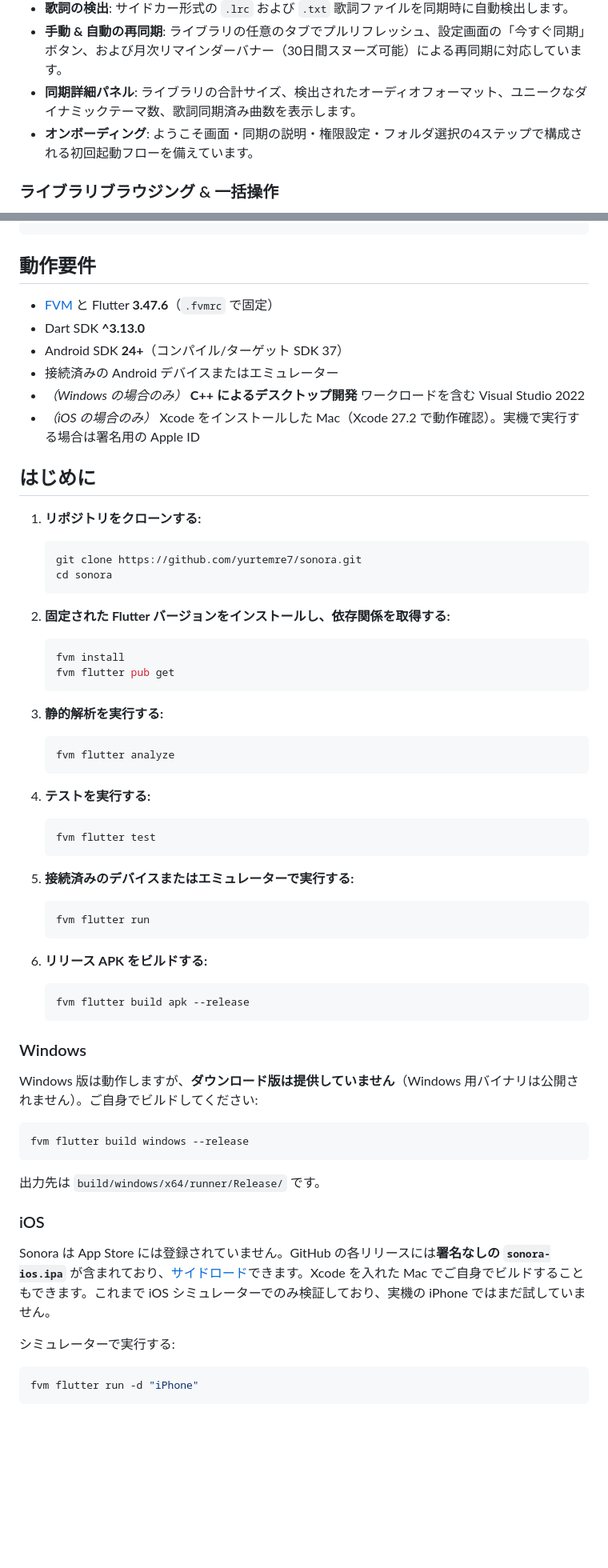
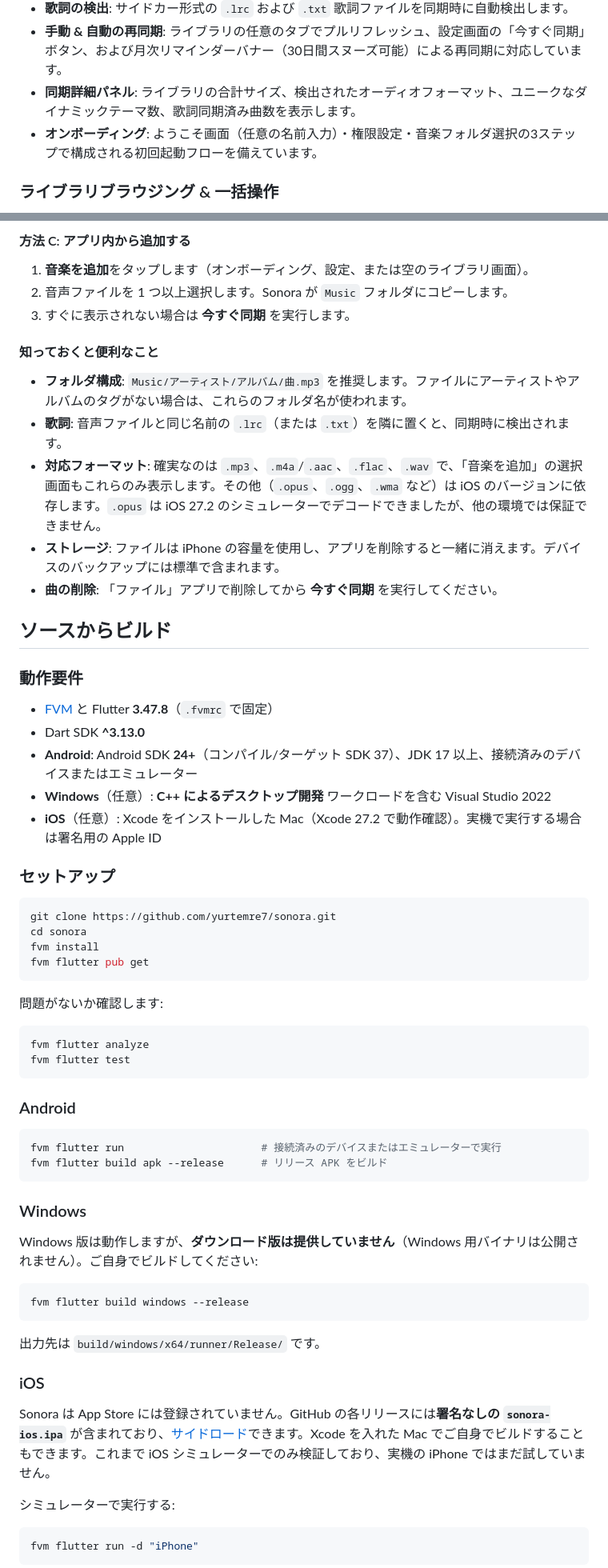
Before and after one commit to yurtemre7/sonora, a Markdown page: README_JP.md, 2 parts joined by grey strips. Shown at 80% size. GitHub-like rendering; blank space fills up the shorter version.

Commit message:
chore: update readme

````diff
--- a/README_JP.md
+++ b/README_JP.md
@@ -40,7 +40,7 @@ iOS 版を使う方は **[iOS で音楽を追加する方法](#ios-で音楽を
 - **歌詞の検出**: サイドカー形式の `.lrc` および `.txt` 歌詞ファイルを同期時に自動検出します。
 - **手動 & 自動の再同期**: ライブラリの任意のタブでプルリフレッシュ、設定画面の「今すぐ同期」ボタン、および月次リマインダーバナー（30日間スヌーズ可能）による再同期に対応しています。
 - **同期詳細パネル**: ライブラリの合計サイズ、検出されたオーディオフォーマット、ユニークなダイナミックテーマ数、歌詞同期済み曲数を表示します。
-- **オンボーディング**: ようこそ画面・同期の説明・権限設定・フォルダ選択の4ステップで構成される初回起動フローを備えています。
+- **オンボーディング**: ようこそ画面（任意の名前入力）・権限設定・音楽フォルダ選択の3ステップで構成される初回起動フローを備えています。
 
 ### ライブラリブラウジング & 一括操作
 
@@ -164,53 +175,49 @@ lib/
+#### 方法 C: アプリ内から追加する
+
+1. **音楽を追加**をタップします（オンボーディング、設定、または空のライブラリ画面）。
+2. 音声ファイルを 1 つ以上選択します。Sonora が `Music` フォルダにコピーします。
+3. すぐに表示されない場合は **今すぐ同期** を実行します。
+
+#### 知っておくと便利なこと
+
+- **フォルダ構成**: `Music/アーティスト/アルバム/曲.mp3` を推奨します。ファイルにアーティストやアルバムのタグがない場合は、これらのフォルダ名が使われます。
+- **歌詞**: 音声ファイルと同じ名前の `.lrc`（または `.txt`）を隣に置くと、同期時に検出されます。
+- **対応フォーマット**: 確実なのは `.mp3`、`.m4a`/`.aac`、`.flac`、`.wav` で、「音楽を追加」の選択画面もこれらのみ表示します。その他（`.opus`、`.ogg`、`.wma` など）は iOS のバージョンに依存します。`.opus` は iOS 27.2 のシミュレーターでデコードできましたが、他の環境では保証できません。
+- **ストレージ**: ファイルは iPhone の容量を使用し、アプリを削除すると一緒に消えます。デバイスのバックアップには標準で含まれます。
+- **曲の削除**: 「ファイル」アプリで削除してから **今すぐ同期** を実行してください。
+
+## ソースからビルド
+
+### 動作要件
+
+- [FVM](https://fvm.app/) と Flutter **3.47.8**（`.fvmrc` で固定）
+- Dart SDK **^3.13.0**
+- **Android**: Android SDK **24+**（コンパイル/ターゲット SDK 37）、JDK 17 以上、接続済みのデバイスまたはエミュレーター
+- **Windows**（任意）: **C++ によるデスクトップ開発** ワークロードを含む Visual Studio 2022
+- **iOS**（任意）: Xcode をインストールした Mac（Xcode 27.2 で動作確認）。実機で実行する場合は署名用の Apple ID
+
+### セットアップ
+
+```bash
+git clone https://github.com/yurtemre7/sonora.git
+cd sonora
+fvm install
+fvm flutter pub get
 ```
 
-## 動作要件
+問題がないか確認します:
 
-- [FVM](https://fvm.app/) と Flutter **3.47.6**（`.fvmrc` で固定）
-- Dart SDK **^3.13.0**
-- Android SDK **24+**（コンパイル/ターゲット SDK 37）
-- 接続済みの Android デバイスまたはエミュレーター
-- *（Windows の場合のみ）* **C++ によるデスクトップ開発** ワークロードを含む Visual Studio 2022
-- *（iOS の場合のみ）* Xcode をインストールした Mac（Xcode 27.2 で動作確認）。実機で実行する場合は署名用の Apple ID
+```bash
+fvm flutter analyze
+fvm flutter test
+```
 
-## はじめに
+### Android
 
-1. **リポジトリをクローンする:**
-
-   ```bash
-   git clone https://github.com/yurtemre7/sonora.git
-   cd sonora
-   ```
-
-2. **固定された Flutter バージョンをインストールし、依存関係を取得する:**
-
-   ```bash
-   fvm install
-   fvm flutter pub get
-   ```
-
-3. **静的解析を実行する:**
-
-   ```bash
-   fvm flutter analyze
-   ```
-
-4. **テストを実行する:**
-
-   ```bash
-   fvm flutter test
-   ```
-
-5. **接続済みのデバイスまたはエミュレーターで実行する:**
-
-   ```bash
-   fvm flutter run
-   ```
-
-6. **リリース APK をビルドする:**
-
-   ```bash
-   fvm flutter build apk --release
-   ```
+```bash
+fvm flutter run                      # 接続済みのデバイスまたはエミュレーターで実行
+fvm flutter build apk --release      # リリース APK をビルド
+```
 
 ### Windows
 
````
Also changed, not shown: other parts of README_JP.md (+106 -101 lines), README.md (+148 -147 lines).
